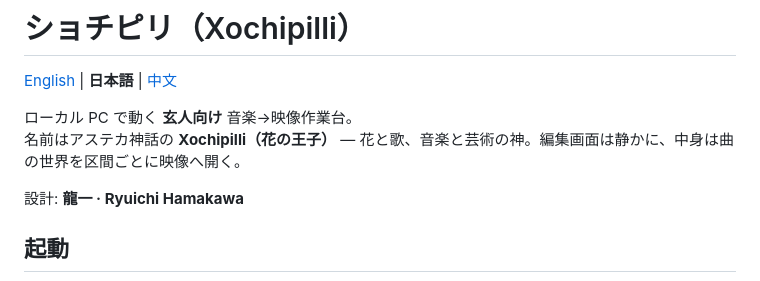
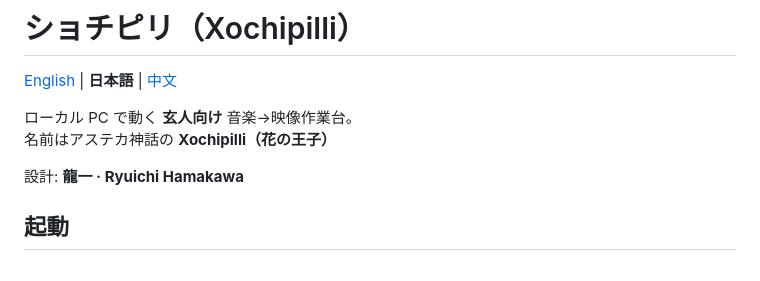
Before and after one commit to ryuuichi927/xochipilli, a Markdown page: README.ja.md, the part around the change. Drawn GitHub-style.

```diff
--- a/README.ja.md
+++ b/README.ja.md
@@ -3,7 +3,7 @@
 [English](README.md) | **日本語** | [中文](README.zh.md)
 
 ローカル PC で動く **玄人向け** 音楽→映像作業台。
-名前はアステカ神話の **Xochipilli（花の王子）** — 花と歌、音楽と芸術の神。編集画面は静かに、中身は曲の世界を区間ごとに映像へ開く。
+名前はアステカ神話の **Xochipilli（花の王子）**
 
 設計: **龍一 · Ryuichi Hamakawa**
 
```
